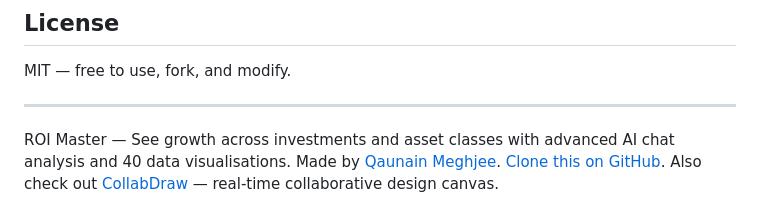
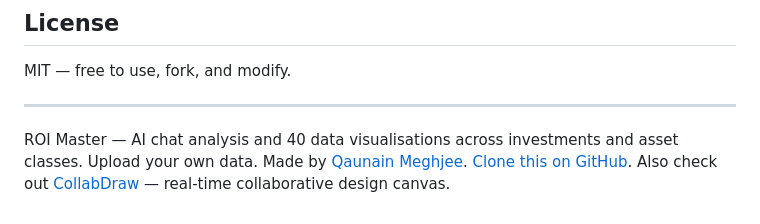
Before and after one commit to Xenia150232/ROI-Master, a Markdown page: README.md, the part around the change. GitHub-like rendering.

```diff
--- a/README.md
+++ b/README.md
@@ -353,4 +353,4 @@ MIT — free to use, fork, and modify.
 
 ---
 
-ROI Master — See growth across investments and asset classes with advanced AI chat analysis and 40 data visualisations. Made by <a href="https://www.qaunain.com" target="_blank">Qaunain Meghjee</a>. <a href="https://github.com/QaunainM/ROI-Master" target="_blank">Clone this on GitHub</a>. Also check out <a href="https://www.CollabDraw.com" target="_blank">CollabDraw</a> — real-time collaborative design canvas.
+ROI Master — AI chat analysis and 40 data visualisations across investments and asset classes. Upload your own data. Made by <a href="https://www.qaunain.com" target="_blank">Qaunain Meghjee</a>. <a href="https://github.com/QaunainM/ROI-Master" target="_blank">Clone this on GitHub</a>. Also check out <a href="https://www.CollabDraw.com" target="_blank">CollabDraw</a> — real-time collaborative design canvas.
```
